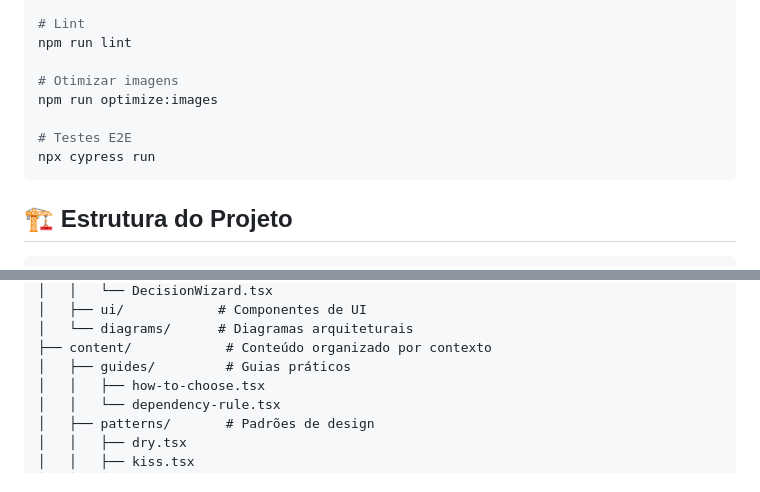
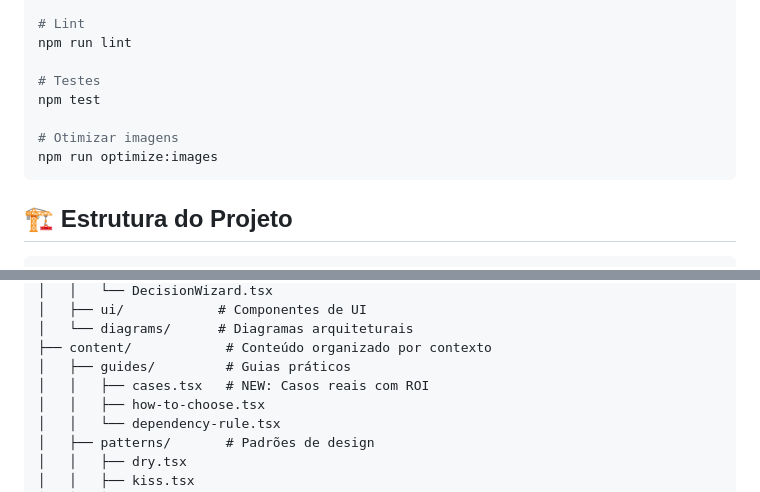
Before and after one commit to tiagovilasboas/frontend-architecture-playbook, a Markdown page: README.md, 2 parts joined by grey strips. GitHub-like rendering.

````diff
--- a/README.md
+++ b/README.md
@@ -133,11 +160,11 @@ npm run build
 # Lint
 npm run lint
 
+# Testes
+npm test
+
 # Otimizar imagens
 npm run optimize:images
-
-# Testes E2E
-npx cypress run
 ```
 
 ## 🏗️ **Estrutura do Projeto**
@@ -157,6 +184,7 @@ src/
 │   └── diagrams/      # Diagramas arquiteturais
 ├── content/            # Conteúdo organizado por contexto
 │   ├── guides/         # Guias práticos
+│   │   ├── cases.tsx   # NEW: Casos reais com ROI
 │   │   ├── how-to-choose.tsx
 │   │   └── dependency-rule.tsx
 │   ├── patterns/       # Padrões de design
````
Also changed, not shown: other parts of README.md (+71 -27 lines).
